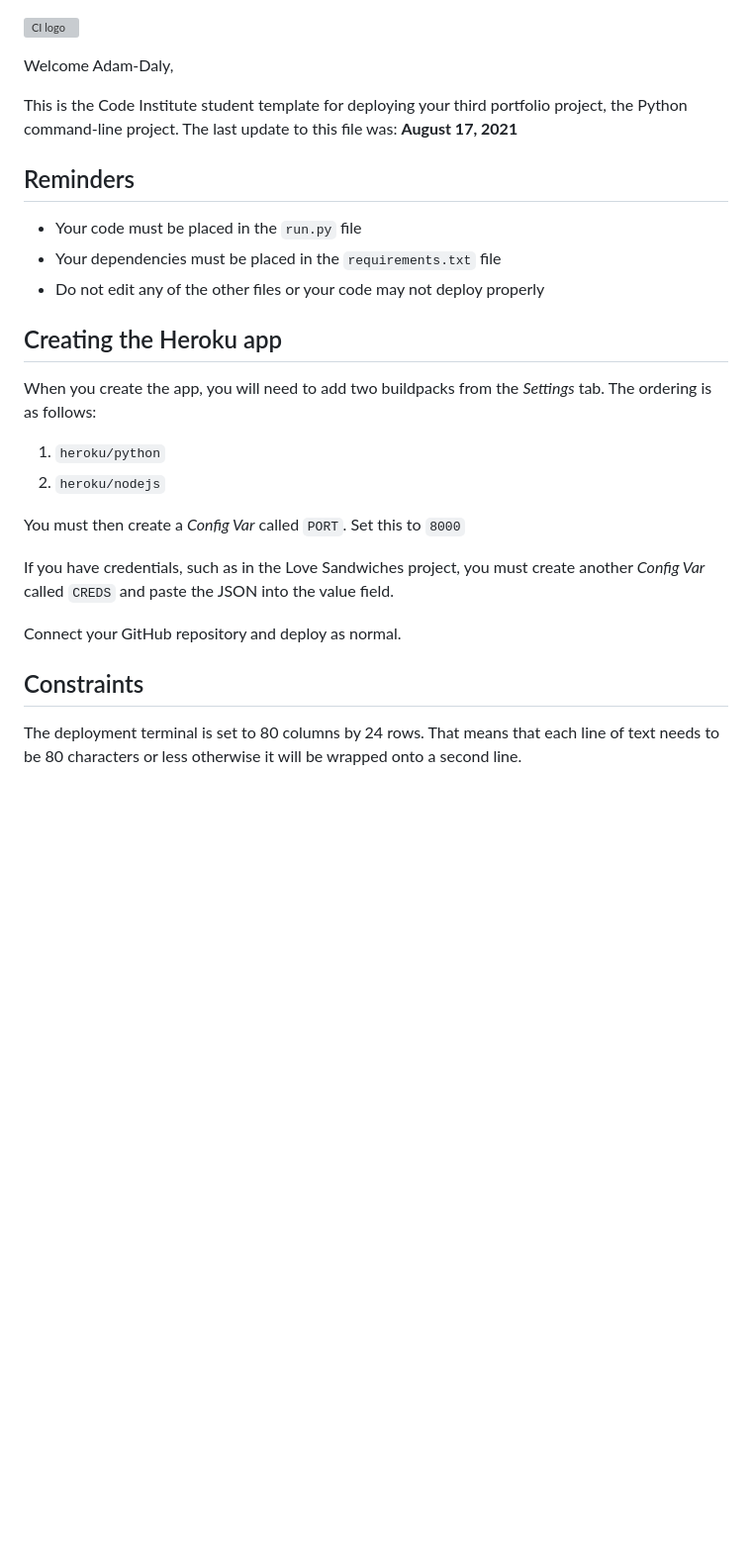
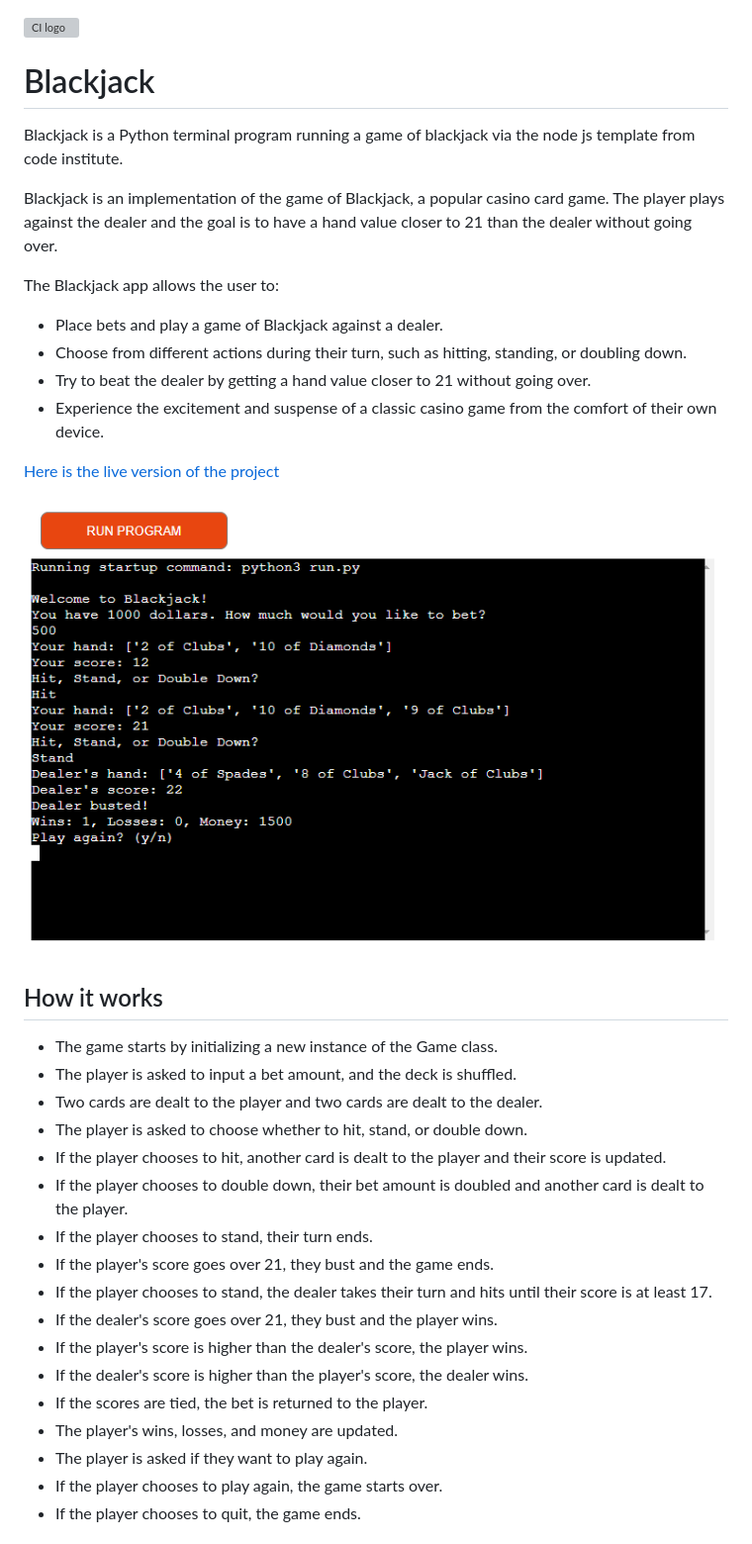
Before and after one commit to Adam-Daly/Project-3-Blackjack, a Markdown page: README.md, the part around the change printed below. Shown: that part at 99% size. Rendered like a GitHub page; pictures changed too: asssets/images/blackjack-preview.png (added); blank space fills up the shorter version; grey boxes are pictures that could not be loaded.

Commit message:
README and images

```diff
--- a/README.md
+++ b/README.md
@@ -1,29 +1,42 @@
 ![CI logo](https://codeinstitute.s3.amazonaws.com/fullstack/ci_logo_small.png)
 
-Welcome Adam-Daly,
+# Blackjack
 
-This is the Code Institute student template for deploying your third portfolio project, the Python command-line project. The last update to this file was: **August 17, 2021**
+Blackjack is a Python terminal program running a game of blackjack via the node js template from code institute.
 
-## Reminders
 
-* Your code must be placed in the `run.py` file
-* Your dependencies must be placed in the `requirements.txt` file
-* Do not edit any of the other files or your code may not deploy properly
+Blackjack is an implementation of the game of Blackjack, a popular casino card game. The player plays against the dealer and the goal is to have a hand value closer to 21 than the dealer without going over.
 
-## Creating the Heroku app
+The Blackjack app allows the user to:
+- Place bets and play a game of Blackjack against a dealer.
+- Choose from different actions during their turn, such as hitting, standing, or doubling down.
+- Try to beat the dealer by getting a hand value closer to 21 without going over.
+- Experience the excitement and suspense of a classic casino game from the comfort of their own device.
 
-When you create the app, you will need to add two buildpacks from the _Settings_ tab. The ordering is as follows:
+[Here is the live version of the project](https://project-3-blackjack.onrender.com)
 
-1. `heroku/python`
-2. `heroku/nodejs`
+<img src="asssets/images/blackjack-preview.png">
 
-You must then create a _Config Var_ called `PORT`. Set this to `8000`
 
-If you have credentials, such as in the Love Sandwiches project, you must create another _Config Var_ called `CREDS` and paste the JSON into the value field.
 
-Connect your GitHub repository and deploy as normal.
+## How it works
 
-## Constraints
+- The game starts by initializing a new instance of the Game class.
+- The player is asked to input a bet amount, and the deck is shuffled.
+- Two cards are dealt to the player and two cards are dealt to the dealer.
+- The player is asked to choose whether to hit, stand, or double down.
+- If the player chooses to hit, another card is dealt to the player and their score is updated.
+- If the player chooses to double down, their bet amount is doubled and another card is dealt to the player.
+- If the player chooses to stand, their turn ends.
+- If the player's score goes over 21, they bust and the game ends.
+- If the player chooses to stand, the dealer takes their turn and hits until their score is at least 17.
+- If the dealer's score goes over 21, they bust and the player wins.
+- If the player's score is higher than the dealer's score, the player wins.
+- If the dealer's score is higher than the player's score, the dealer wins.
+- If the scores are tied, the bet is returned to the player.
+- The player's wins, losses, and money are updated.
+- The player is asked if they want to play again.
+- If the player chooses to play again, the game starts over.
+- If the player chooses to quit, the game ends.
 
-The deployment terminal is set to 80 columns by 24 rows. That means that each line of text needs to be 80 characters or less otherwise it will be wrapped onto a second line.
 
```
Also changed, not shown: other parts of README.md (+89 -2 lines), asssets/images/pycodestyle.png (added).
